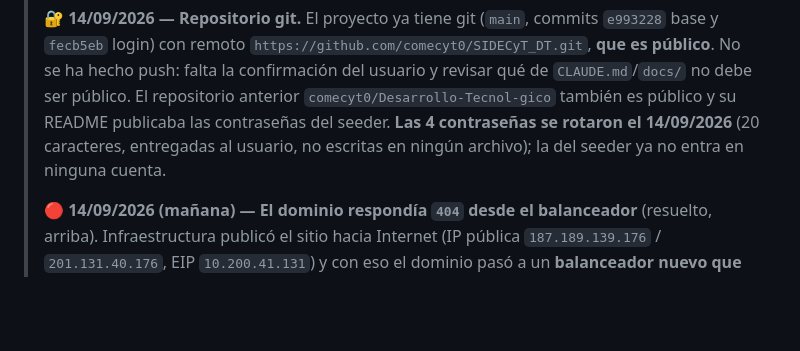
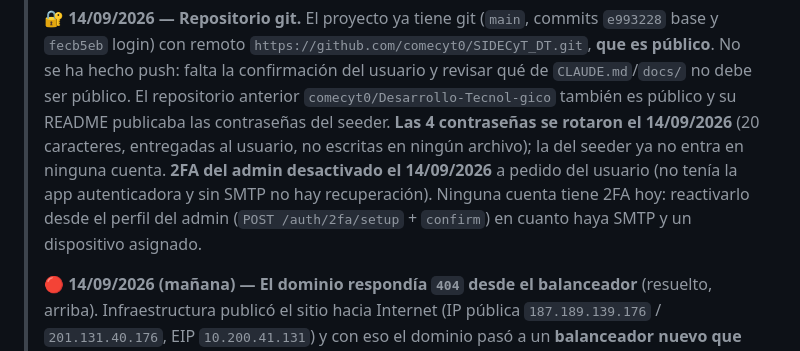
Before and after one commit to comecyt0/SIDECyT_DT, a Markdown page: docs/ESTADO_ACTUAL.md, the part around the change. Rendered like a GitHub page; blank space fills up the shorter version.

Commit message:
docs: 2FA del admin desactivado a pedido del usuario (14/09/2026)
Co-Authored-By: Claude Opus 5 (1M context) <noreply@anthropic.com>
Claude-Session: https://claude.ai/code/session_01XAfGp2M21WuyY5Lrwpf92F

```diff
--- a/docs/ESTADO_ACTUAL.md
+++ b/docs/ESTADO_ACTUAL.md
@@ -17,6 +17,9 @@
 > público. El repositorio anterior `comecyt0/Desarrollo-Tecnol-gico` también es público y su README
 > publicaba las contraseñas del seeder. **Las 4 contraseñas se rotaron el 14/09/2026** (20 caracteres,
 > entregadas al usuario, no escritas en ningún archivo); la del seeder ya no entra en ninguna cuenta.
+> **2FA del admin desactivado el 14/09/2026** a pedido del usuario (no tenía la app autenticadora y sin
+> SMTP no hay recuperación). Ninguna cuenta tiene 2FA hoy: reactivarlo desde el perfil del admin
+> (`POST /auth/2fa/setup` + `confirm`) en cuanto haya SMTP y un dispositivo asignado.
 >
 > 🔴 **14/09/2026 (mañana) — El dominio respondía `404` desde el balanceador** (resuelto, arriba). Infraestructura publicó el sitio
 > hacia Internet (IP pública `187.189.139.176` / `201.131.40.176`, EIP `10.200.41.131`) y con eso el
```
